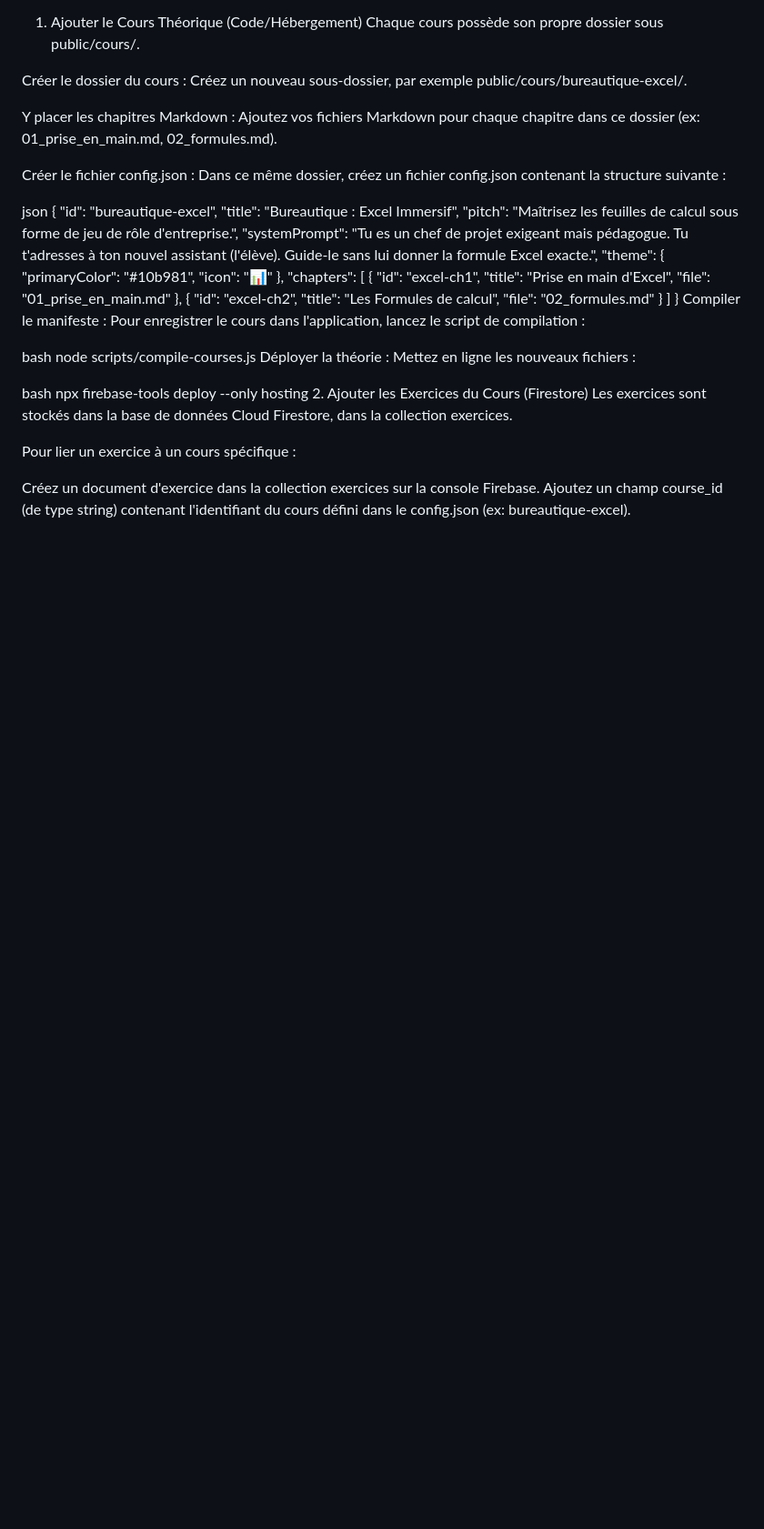
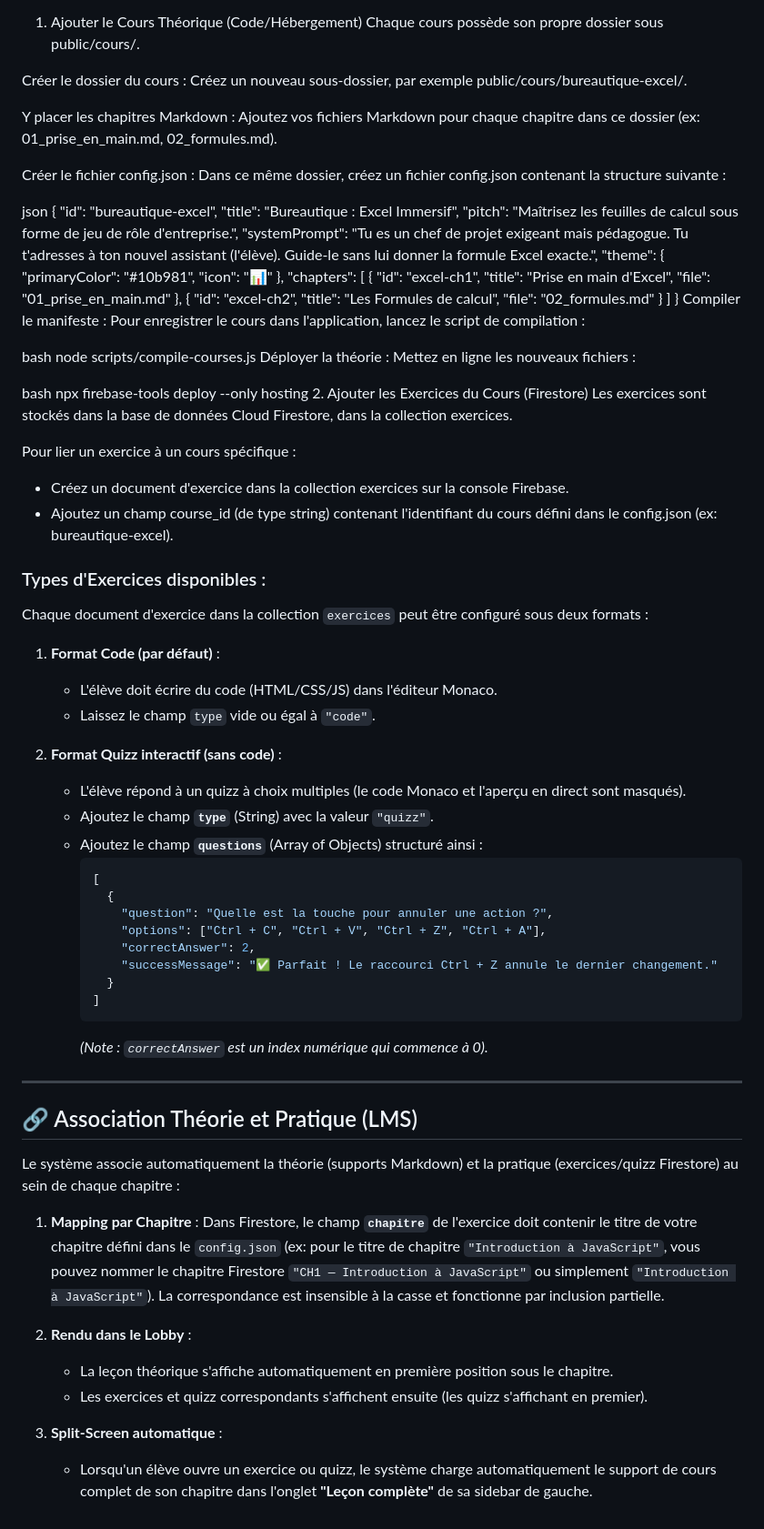
Before and after one commit to gatweb/Prof-Assistant, a Markdown page: GUIDE_PROFESSEUR.md, the part around the change. Shown at 91% size. Drawn GitHub-style; blank space fills up the shorter version.

Commit message:
docs: update GUIDE_PROFESSEUR.md with quizz and unified lms mapping documentation

````diff
--- a/GUIDE_PROFESSEUR.md
+++ b/GUIDE_PROFESSEUR.md
@@ -86,5 +86,44 @@ Les exercices sont stockés dans la base de données Cloud Firestore, dans la co
 
 Pour lier un exercice à un cours spécifique :
 
-Créez un document d'exercice dans la collection exercices sur la console Firebase.
-Ajoutez un champ course_id (de type string) contenant l'identifiant du cours défini dans le config.json (ex: bureautique-excel).
+- Créez un document d'exercice dans la collection exercices sur la console Firebase.
+- Ajoutez un champ course_id (de type string) contenant l'identifiant du cours défini dans le config.json (ex: bureautique-excel).
+
+### Types d'Exercices disponibles :
+Chaque document d'exercice dans la collection `exercices` peut être configuré sous deux formats :
+
+1. **Format Code (par défaut)** :
+   - L'élève doit écrire du code (HTML/CSS/JS) dans l'éditeur Monaco.
+   - Laissez le champ `type` vide ou égal à `"code"`.
+
+2. **Format Quizz interactif (sans code)** :
+   - L'élève répond à un quizz à choix multiples (le code Monaco et l'aperçu en direct sont masqués).
+   - Ajoutez le champ **`type`** (String) avec la valeur `"quizz"`.
+   - Ajoutez le champ **`questions`** (Array of Objects) structuré ainsi :
+     ```json
+     [
+       {
+         "question": "Quelle est la touche pour annuler une action ?",
+         "options": ["Ctrl + C", "Ctrl + V", "Ctrl + Z", "Ctrl + A"],
+         "correctAnswer": 2,
+         "successMessage": "✅ Parfait ! Le raccourci Ctrl + Z annule le dernier changement."
+       }
+     ]
+     ```
+     *(Note : `correctAnswer` est un index numérique qui commence à 0).*
+
+---
+
+## 🔗 Association Théorie et Pratique (LMS)
+
+Le système associe automatiquement la théorie (supports Markdown) et la pratique (exercices/quizz Firestore) au sein de chaque chapitre :
+
+1. **Mapping par Chapitre** :
+   Dans Firestore, le champ **`chapitre`** de l'exercice doit contenir le titre de votre chapitre défini dans le `config.json` (ex: pour le titre de chapitre `"Introduction à JavaScript"`, vous pouvez nommer le chapitre Firestore `"CH1 — Introduction à JavaScript"` ou simplement `"Introduction à JavaScript"`). La correspondance est insensible à la casse et fonctionne par inclusion partielle.
+
+2. **Rendu dans le Lobby** :
+   - La leçon théorique s'affiche automatiquement en première position sous le chapitre.
+   - Les exercices et quizz correspondants s'affichent ensuite (les quizz s'affichant en premier).
+
+3. **Split-Screen automatique** :
+   - Lorsqu'un élève ouvre un exercice ou quizz, le système charge automatiquement le support de cours complet de son chapitre dans l'onglet **"Leçon complète"** de sa sidebar de gauche.
````
